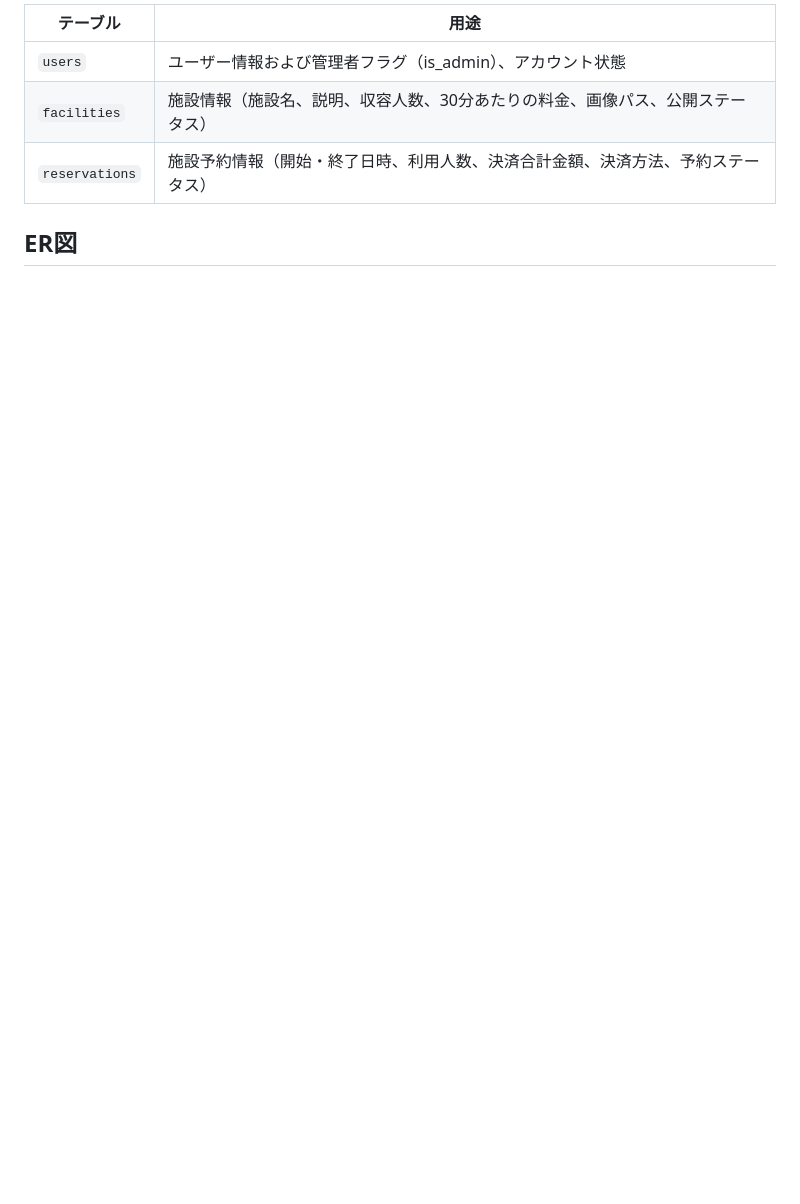
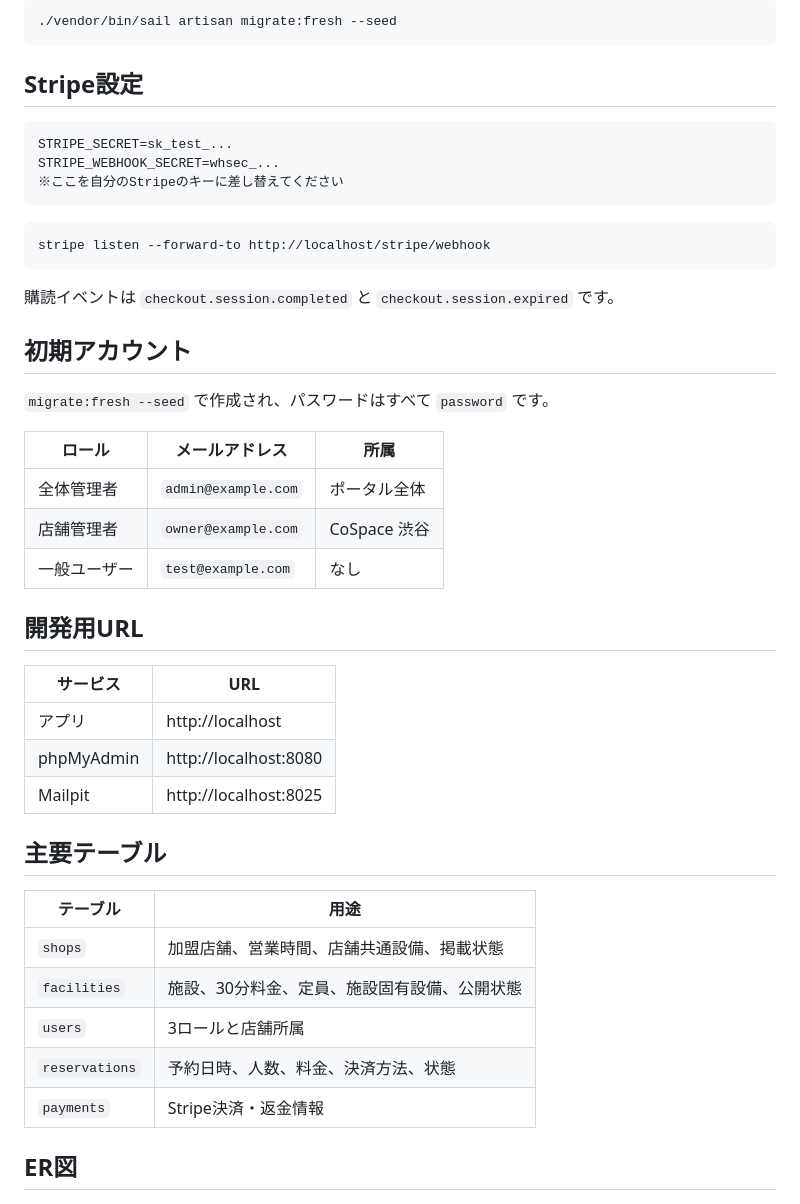
Before and after one commit to toomochin/cospace-link, a Markdown page: README.md, the part around one of its changes. Drawn GitHub-style; blank space fills up the shorter version.

Commit message:
docs: READMEをポータル化後の仕様に更新

````diff
--- a/README.md
+++ b/README.md
@@ -72,9 +81,49 @@ MAIL_FROM_ADDRESS=admin@example.com
 
-| テーブル       | 用途                                                                             |
-| -------------- | -------------------------------------------------------------------------------- |
-| `users`        | ユーザー情報および管理者フラグ（is_admin）、アカウント状態                       |
-| `facilities`   | 施設情報（施設名、説明、収容人数、30分あたりの料金、画像パス、公開ステータス）   |
-| `reservations` | 施設予約情報（開始・終了日時、利用人数、決済合計金額、決済方法、予約ステータス） |
+```bash
+./vendor/bin/sail artisan migrate:fresh --seed
+```
+
+## Stripe設定
+
+```dotenv
+STRIPE_SECRET=sk_test_...
+STRIPE_WEBHOOK_SECRET=whsec_...
+※ここを自分のStripeのキーに差し替えてください
+```
+
+```bash
+stripe listen --forward-to http://localhost/stripe/webhook
+```
+
+購読イベントは `checkout.session.completed` と `checkout.session.expired` です。
+
+## 初期アカウント
+
+`migrate:fresh --seed` で作成され、パスワードはすべて `password` です。
+
+| ロール       | メールアドレス      | 所属         |
+| ------------ | ------------------- | ------------ |
+| 全体管理者   | `admin@example.com` | ポータル全体 |
+| 店舗管理者   | `owner@example.com` | CoSpace 渋谷 |
+| 一般ユーザー | `test@example.com`  | なし         |
+
+## 開発用URL
+
+| サービス   | URL                   |
+| ---------- | --------------------- |
+| アプリ     | http://localhost      |
+| phpMyAdmin | http://localhost:8080 |
+| Mailpit    | http://localhost:8025 |
+
+## 主要テーブル
+
+| テーブル       | 用途                                         |
+| -------------- | -------------------------------------------- |
+| `shops`        | 加盟店舗、営業時間、店舗共通設備、掲載状態   |
+| `facilities`   | 施設、30分料金、定員、施設固有設備、公開状態 |
+| `users`        | 3ロールと店舗所属                            |
+| `reservations` | 予約日時、人数、料金、決済方法、状態         |
+| `payments`     | Stripe決済・返金情報                         |
 
 ## ER図
 
````
Also changed, not shown: other parts of README.md (+61 -86 lines).
